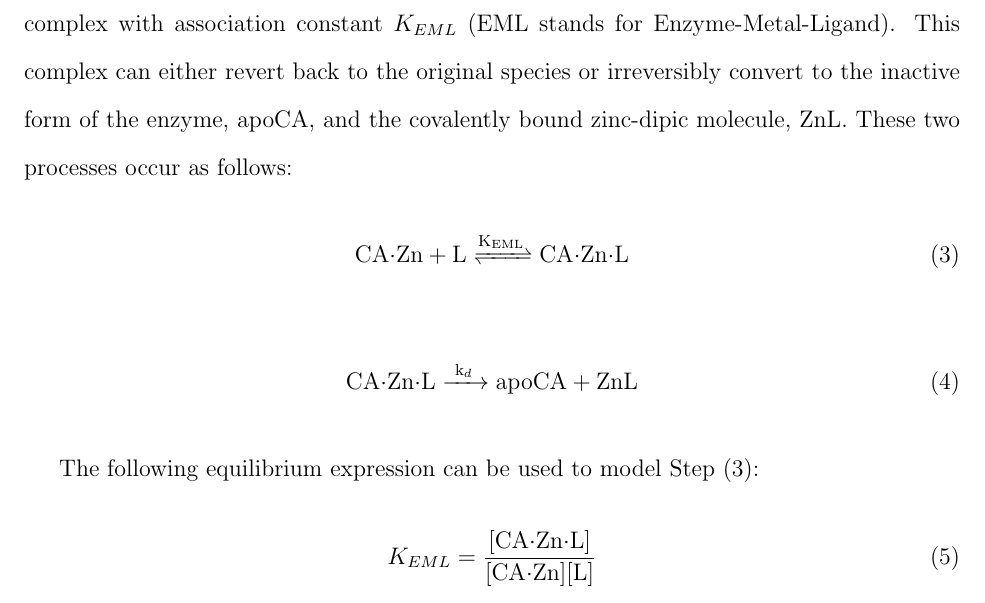
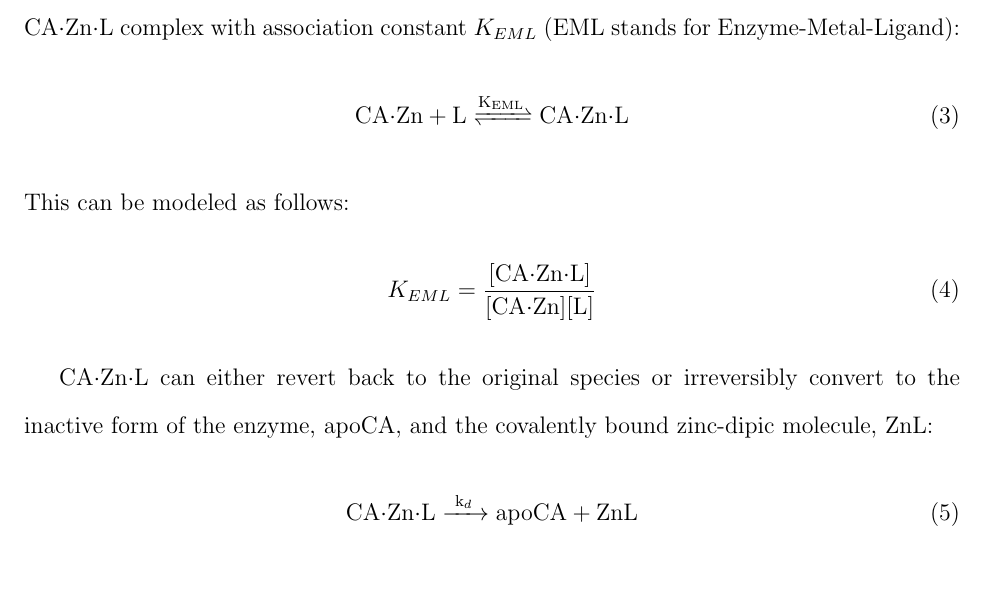
Before and after one commit to pvnick/lab5_carbonic_anhydrase, a LaTeX paper (Main.tex, which reads Introduction.tex): part of page 3 of 7, cut so that both start at the same text. Compiled offline with pdfLaTeX.

Commit message:
compiling

```diff
--- a/Introduction.tex
+++ b/Introduction.tex
@@ -16,23 +16,24 @@ When $[dipic] >> [CA]$, that is, when $\frac{[dipic]}{[CA]} \ge 25$, then the re
 \begin{equation}\label{eqn:a}
 \frac{d[\text{apoCA}]}{dt}=k_{obs}[\text{CA$\cdot$Zn}]
 \end{equation}
-The pseudo-first-order rate constant, $k_{obs}$, increases as [L] increases, but levels off at sufficiently high concentrations of L. Biochemists will recognize behavior similar to Michaelis-Menten enzyme kinetics in which the enzyme, CA$\cdot$Zn, and the substrate, L, form a CA$\cdot$Zn$\cdot$L complex with association constant $K_{EML}$ (EML stands for Enzyme-Metal-Ligand). This complex can either revert back to the original species or irreversibly convert to the inactive form of the enzyme, apoCA, and the covalently bound zinc-dipic molecule, ZnL. These two processes occur as follows:
+The pseudo-first-order rate constant, $k_{obs}$, increases as [L] increases, but levels off at sufficiently high concentrations of L. Biochemists will recognize behavior similar to Michaelis-Menten enzyme kinetics in which the enzyme, CA$\cdot$Zn, and the substrate, L, reversibly form a CA$\cdot$Zn$\cdot$L complex with association constant $K_{EML}$ (EML stands for Enzyme-Metal-Ligand):
 \begin{align}\label{eqn:KEML_reaction}
 \ce{CA$\cdot$Zn + L
 <=>[\ce{K_{EML}}]
 CA$\cdot$Zn$\cdot$L}
 \end{align}
+This can be modeled as follows:
+\begin{equation}\label{eqn:KEML_expression}
+K_{EML}=\frac{\text{[CA$\cdot$Zn$\cdot$L]}}{\text{[CA$\cdot$Zn][L]}}
+\end{equation}
+
+CA$\cdot$Zn$\cdot$L can either revert back to the original species or irreversibly convert to the inactive form of the enzyme, apoCA, and the covalently bound zinc-dipic molecule, ZnL:
 \begin{align}\label{eqn:kd_reaction}
 \ce{CA$\cdot$Zn$\cdot$L
 ->[\ce{k_{d}}]
 apoCA + ZnL}
 \end{align}
-
-The following equilibrium expression can be used to model Step \eqref{eqn:KEML_reaction}:
-\begin{equation}\label{eqn:KEML_expression}
-K_{EML}=\frac{\text{[CA$\cdot$Zn$\cdot$L]}}{\text{[CA$\cdot$Zn][L]}}
-\end{equation}
-Step \eqref{eqn:kd_reaction} yields the following differential rate law:
+This yields the following differential rate law:
 \begin{equation}\label{eqn:kd_expression}
 \frac{d[\text{apoCA}]}{dt}=k_{d}[\text{CA$\cdot$Zn$\cdot$L}]
 \end{equation}
```
Also changed, not shown: Main.pdf, 2 other files.
